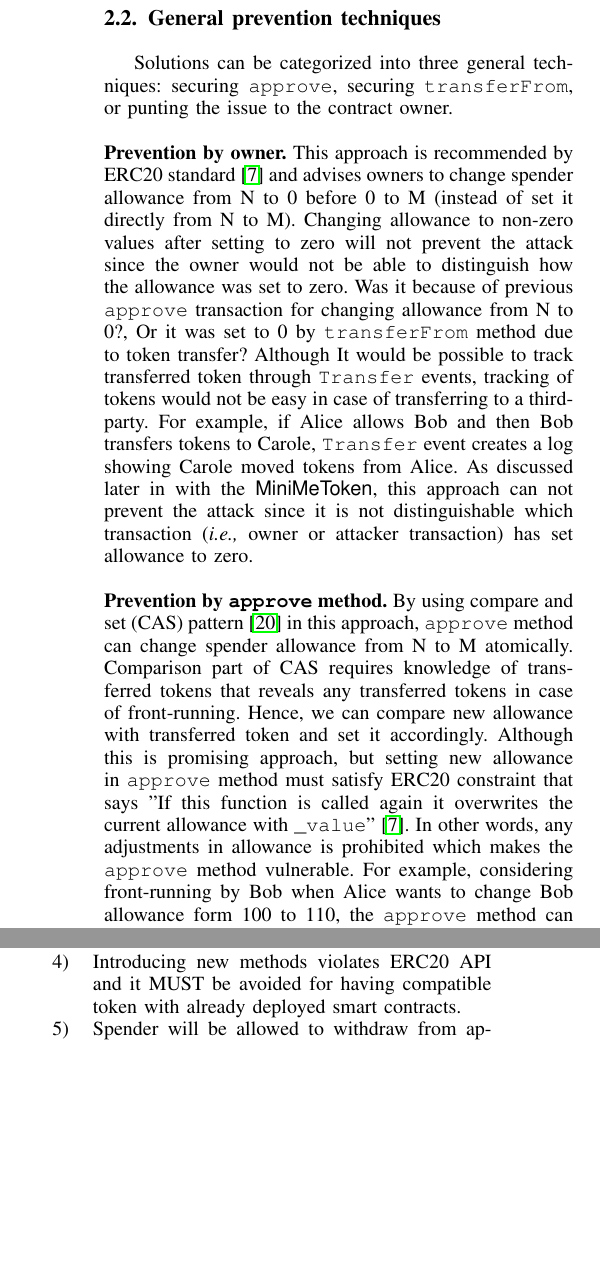
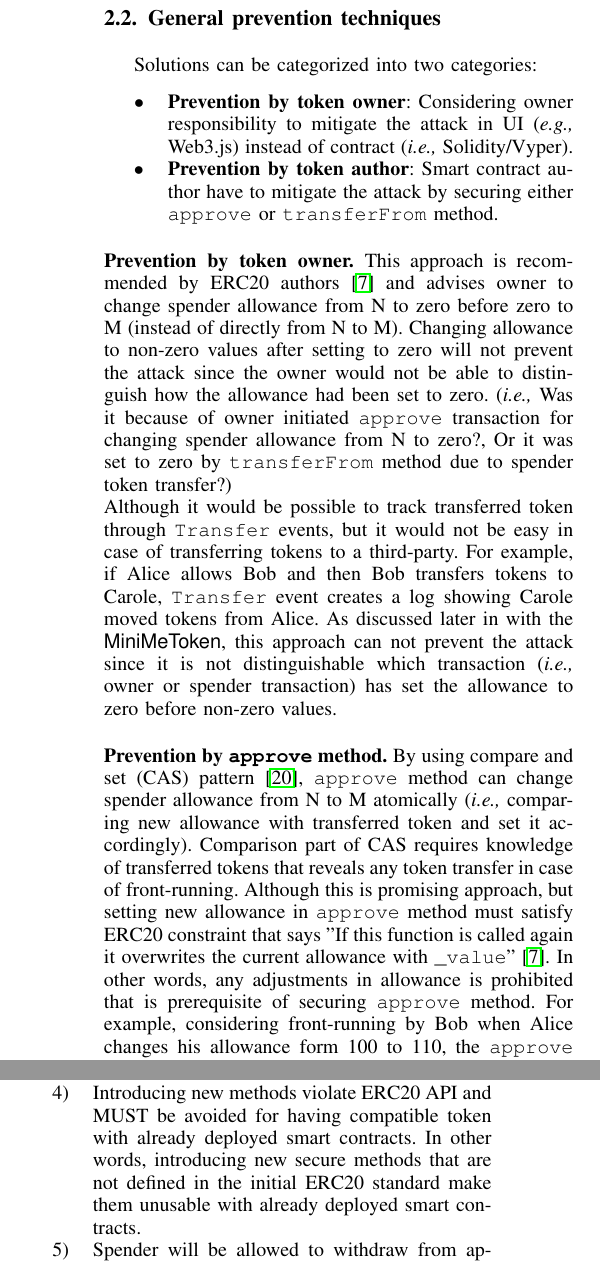
Before and after one commit to MadibaGroup/2019-MultipleWithdrawal, a LaTeX paper (erc20-multiple-withdrawal-attack/main.tex, which reads erc20-multiple-withdrawal-attack/sections/preliminaries.tex): two parts of the columns of page 3 of 10, joined at a grey line, cut so that both start at the same text, the shorter picture padded with empty space. Compiled offline with pdfLaTeX; a missing font is replaced by an installed copy or a similar font; a LaTeX package or settings file that is missing is left out.

Commit message:
Reviewer updates

```diff
--- a/erc20-multiple-withdrawal-attack/sections/preliminaries.tex
+++ b/erc20-multiple-withdrawal-attack/sections/preliminaries.tex
@@ -28,9 +28,13 @@ In summary, in attempting to change Bob's allowance from N to M, Alice makes it
 
 \subsection{General prevention techniques}
 
-Solutions can be categorized into three general techniques: securing \texttt{approve}, securing \texttt{transferFrom}, or punting the issue to the contract owner.
+Solutions can be categorized into two categories:
+\begin{compactlist}
+	\item \textbf{Prevention by token owner}: Considering owner responsibility to mitigate the attack in UI (\eg Web3.js) instead of contract (\ie Solidity/Vyper).
+	\item \textbf{Prevention by token author}: Smart contract author have to mitigate the attack by securing either \texttt{approve} or \texttt{transferFrom} method.
+\end{compactlist}
 
-\subsubsection*{Prevention by owner} This approach is recommended by ERC20 standard \cite{Ref08} and advises owners to change spender allowance from N to 0 before 0 to M (instead of set it directly from N to M). Changing allowance to non-zero values after setting to zero will not prevent the attack since the owner would not be able to distinguish how the allowance was set to zero. Was it because of previous \texttt{approve} transaction for changing allowance from N to 0?, Or it was set to 0 by \texttt{transferFrom} method due to token transfer? Although It would be possible to track transferred token through \texttt{Transfer} events, tracking of tokens would not be easy in case of transferring to a third-party. For example, if Alice allows Bob and then Bob transfers tokens to Carole, \texttt{Transfer} event creates a log showing Carole moved tokens from Alice. As discussed later in with the \textsf{MiniMeToken}, this approach can not prevent the attack since it is not distinguishable which transaction (\ie owner or attacker transaction) has set allowance to zero.
+\subsubsection*{Prevention by token owner} This approach is recommended by ERC20 authors \cite{Ref08} and advises owner to change spender allowance from N to zero before zero to M (instead of directly from N to M). Changing allowance to non-zero values after setting to zero will not prevent the attack since the owner would not be able to distinguish how the allowance had been set to zero. (\ie Was it because of owner initiated \texttt{approve} transaction for changing spender allowance from N to zero?, Or it was set to zero by \texttt{transferFrom} method due to spender token transfer?)\newline Although it would be possible to track transferred token through \texttt{Transfer} events, but it would not be easy in case of transferring tokens to a third-party. For example, if Alice allows Bob and then Bob transfers tokens to Carole, \texttt{Transfer} event creates a log showing Carole moved tokens from Alice. As discussed later in with the \textsf{MiniMeToken}, this approach can not prevent the attack since it is not distinguishable which transaction (\ie owner or spender transaction) has set the allowance to zero before non-zero values.
 
-\subsubsection*{Prevention by \texttt{approve} method} By using compare and set (CAS) pattern \cite{Ref06} in this approach, \texttt{approve} method can change spender allowance from N to M atomically. Comparison part of CAS requires knowledge of transferred tokens that reveals any transferred tokens in case of front-running. Hence, we can compare new allowance with transferred token and set it accordingly. Although this is promising approach, but setting new allowance in \texttt{approve} method must satisfy ERC20 constraint that says "If this function is called again it overwrites the current allowance with \texttt{\_value}" \cite{Ref08}. In other words, any adjustments in allowance is prohibited which makes the \texttt{approve} method vulnerable. For example, considering front-running by Bob when Alice wants to change Bob allowance form 100 to 110, the \texttt{approve} method can reveal 100 transferred tokens by Bob. However, based on ERC20 constraints, it must not adjust new allowance to 110-100=10, it has to set it literally to 110, which is allowing Bob for transferring 100+110=210 tokens in total. We implemented this approach in proposal 1 and conlcuded that securing \texttt{approve} method cannot prevent the attack while adhering constraints of the ERC20 standard.
+\subsubsection*{Prevention by \texttt{approve} method} By using compare and set (CAS) pattern \cite{Ref06}, \texttt{approve} method can change spender allowance from N to M atomically (\ie comparing new allowance with transferred token and set it accordingly). Comparison part of CAS requires knowledge of transferred tokens that reveals any token transfer in case of front-running. Although this is promising approach, but setting new allowance in \texttt{approve} method must satisfy ERC20 constraint that says "If this function is called again it overwrites the current allowance with \texttt{\_value}" \cite{Ref08}. In other words, any adjustments in allowance is prohibited that is prerequisite of securing \texttt{approve} method. For example, considering front-running by Bob when Alice changes his allowance form 100 to 110, the \texttt{approve} method can reveal 100 transferred tokens by Bob and has to set Bob allowance to 10 (110-100=10). However, based on ERC20 constraints, it must not adjust new allowance and has to set it literally to 110. Consequently, this allows Bob to transfer 100+110=210 tokens in total. We implemented this approach in proposal 1 and concluded that securing \texttt{approve} method cannot prevent the attack while adhering constraints of the ERC20 standard.
 
@@ -43,7 +47,7 @@ An important criterion for a solution is to adhere the specifications of ERC20 s
 	\item Calling \texttt{approve} function has to overwrite current allowance with new allowance.
 	\item \texttt{approve} method does not adjust allowance, it sets new value of allowance.
 	\item Transferring 0 values by \texttt{transferFrom} method MUST be treated as normal transfers and fire the \texttt{Transfer} event as non-zero transactions.
-	\item Introducing new methods violates ERC20 API and it MUST be avoided for having compatible token with already deployed smart contracts.
+	\item Introducing new methods violate ERC20 API and MUST be avoided for having compatible token with already deployed smart contracts. In other words, introducing new secure methods that are not defined in the initial ERC20 standard make them unusable with already deployed smart contracts.
 	\item Spender will be allowed to withdraw from approver account multiple times, up to the allowed amount.
 	\item Transferring initial allowed tokens is considered as legitimate transfer. It could happen right after approval or before changing allowance.
 	\item Race condition MUST not happen in any case to prevent multiple withdrawal from the account.
```
Also changed, not shown: erc20-multiple-withdrawal-attack/sections/evaluation.tex (+1 -1 lines), erc20-multiple-withdrawal-attack/sections/introduction.tex (+1 -1 lines), erc20-multiple-withdrawal-attack/main.pdf, erc20-multiple-withdrawal-attack/sections/preliminaries.tex (10 more changed lines).
